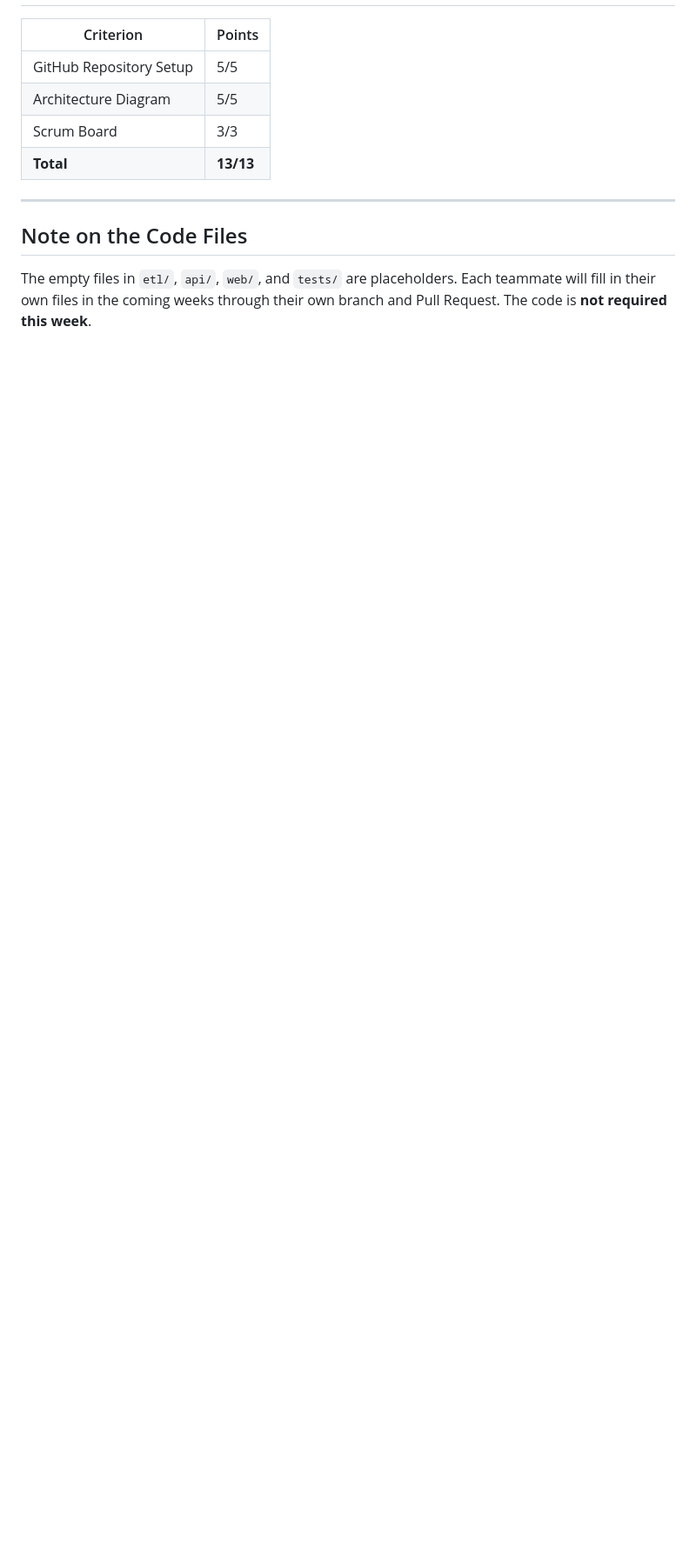
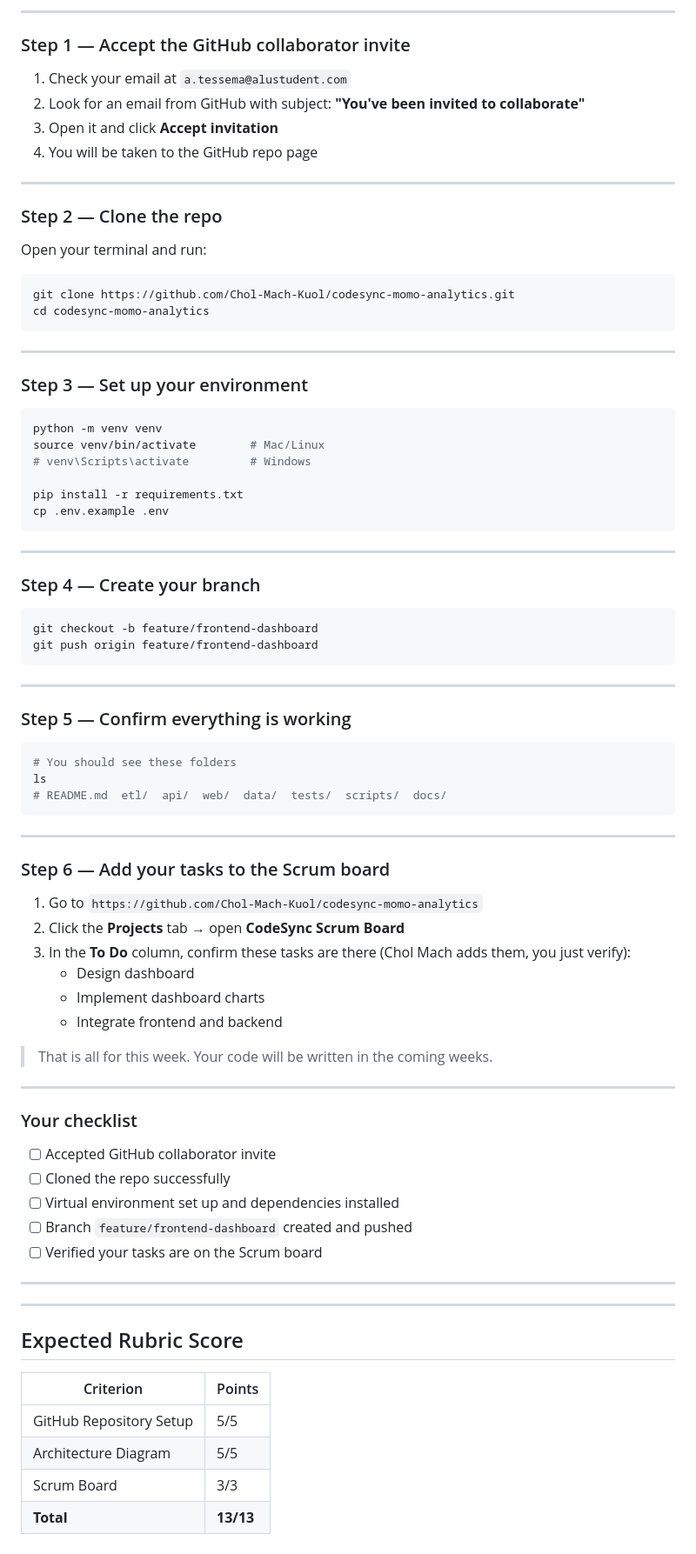
Before and after one commit to Chol-Mach-Kuol/codesync-momo-analytics, a Markdown page: COLLABORATION.md, the part around one of its changes. Shown at 87% size. Rendered like a GitHub page; blank space fills up the shorter version.

````diff
--- a/COLLABORATION.md
+++ b/COLLABORATION.md
@@ -304,3 +351,74 @@ git push origin main
+---
+
+### Step 1 — Accept the GitHub collaborator invite
+1. Check your email at `a.tessema@alustudent.com`
+2. Look for an email from GitHub with subject: **"You've been invited to collaborate"**
+3. Open it and click **Accept invitation**
+4. You will be taken to the GitHub repo page
+
+---
+
+### Step 2 — Clone the repo
+Open your terminal and run:
+```bash
+git clone https://github.com/Chol-Mach-Kuol/codesync-momo-analytics.git
+cd codesync-momo-analytics
+```
+
+---
+
+### Step 3 — Set up your environment
+```bash
+python -m venv venv
+source venv/bin/activate        # Mac/Linux
+# venv\Scripts\activate         # Windows
+
+pip install -r requirements.txt
+cp .env.example .env
+```
+
+---
+
+### Step 4 — Create your branch
+```bash
+git checkout -b feature/frontend-dashboard
+git push origin feature/frontend-dashboard
+```
+
+---
+
+### Step 5 — Confirm everything is working
+```bash
+# You should see these folders
+ls
+# README.md  etl/  api/  web/  data/  tests/  scripts/  docs/
+```
+
+---
+
+### Step 6 — Add your tasks to the Scrum board
+1. Go to `https://github.com/Chol-Mach-Kuol/codesync-momo-analytics`
+2. Click the **Projects** tab → open **CodeSync Scrum Board**
+3. In the **To Do** column, confirm these tasks are there (Chol Mach adds them, you just verify):
+   - Design dashboard
+   - Implement dashboard charts
+   - Integrate frontend and backend
+
+> That is all for this week. Your code will be written in the coming weeks.
+
+---
+
+### Your checklist
+- [ ] Accepted GitHub collaborator invite
+- [ ] Cloned the repo successfully
+- [ ] Virtual environment set up and dependencies installed
+- [ ] Branch `feature/frontend-dashboard` created and pushed
+- [ ] Verified your tasks are on the Scrum board
+
+---
+---
+
+## Expected Rubric Score
 
 | Criterion | Points |
 |-----------|--------|
@@ -308,11 +426,3 @@ git push origin main
 | Architecture Diagram | 5/5 |
 | Scrum Board | 3/3 |
 | **Total** | **13/13** |
-
----
-
-## Note on the Code Files
-
-The empty files in `etl/`, `api/`, `web/`, and `tests/` are placeholders.
-Each teammate will fill in their own files in the coming weeks through their own branch and Pull Request.
-The code is **not required this week**.
````
Also changed, not shown: other parts of COLLABORATION.md (+261 -214 lines).
